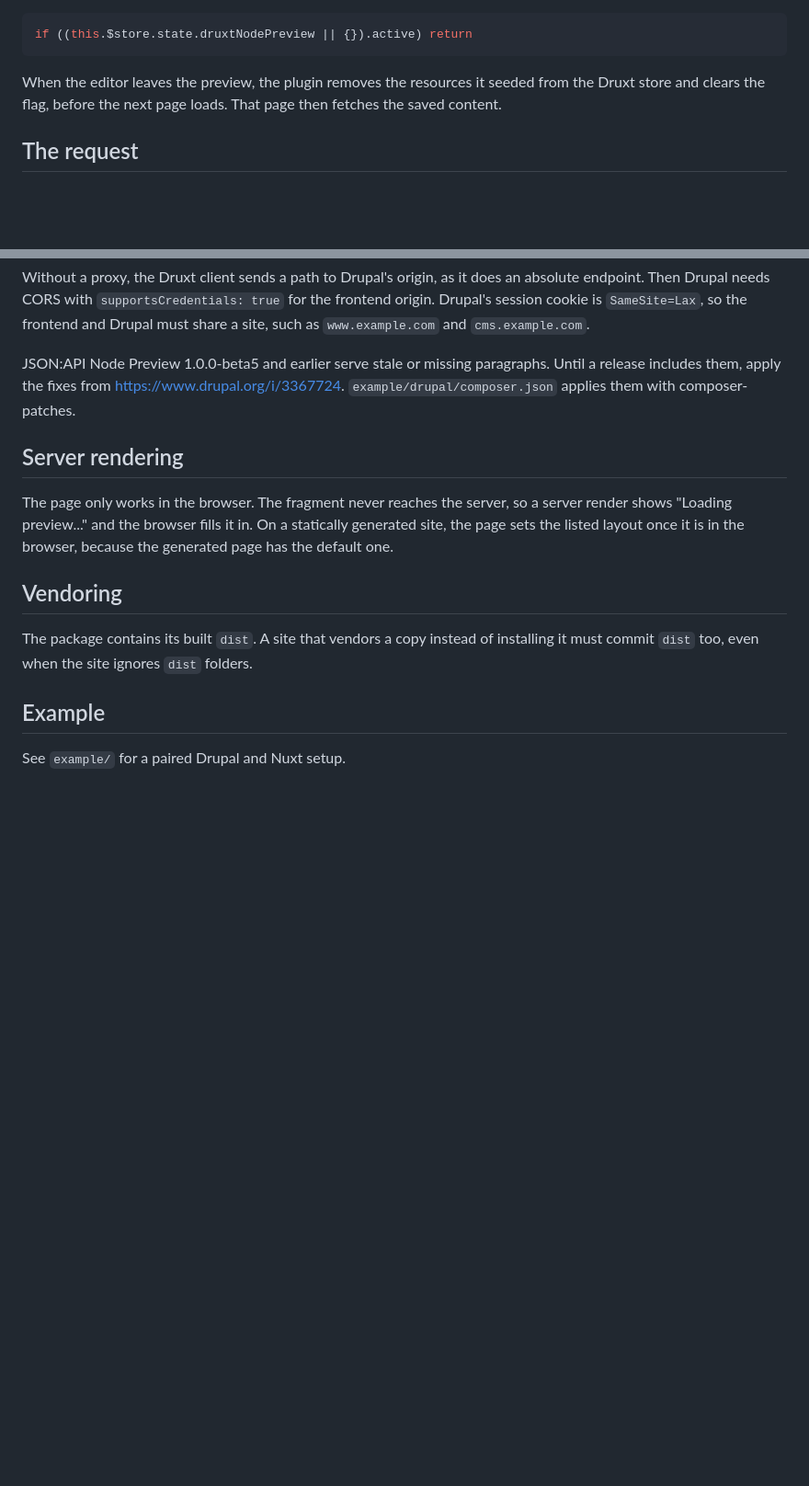
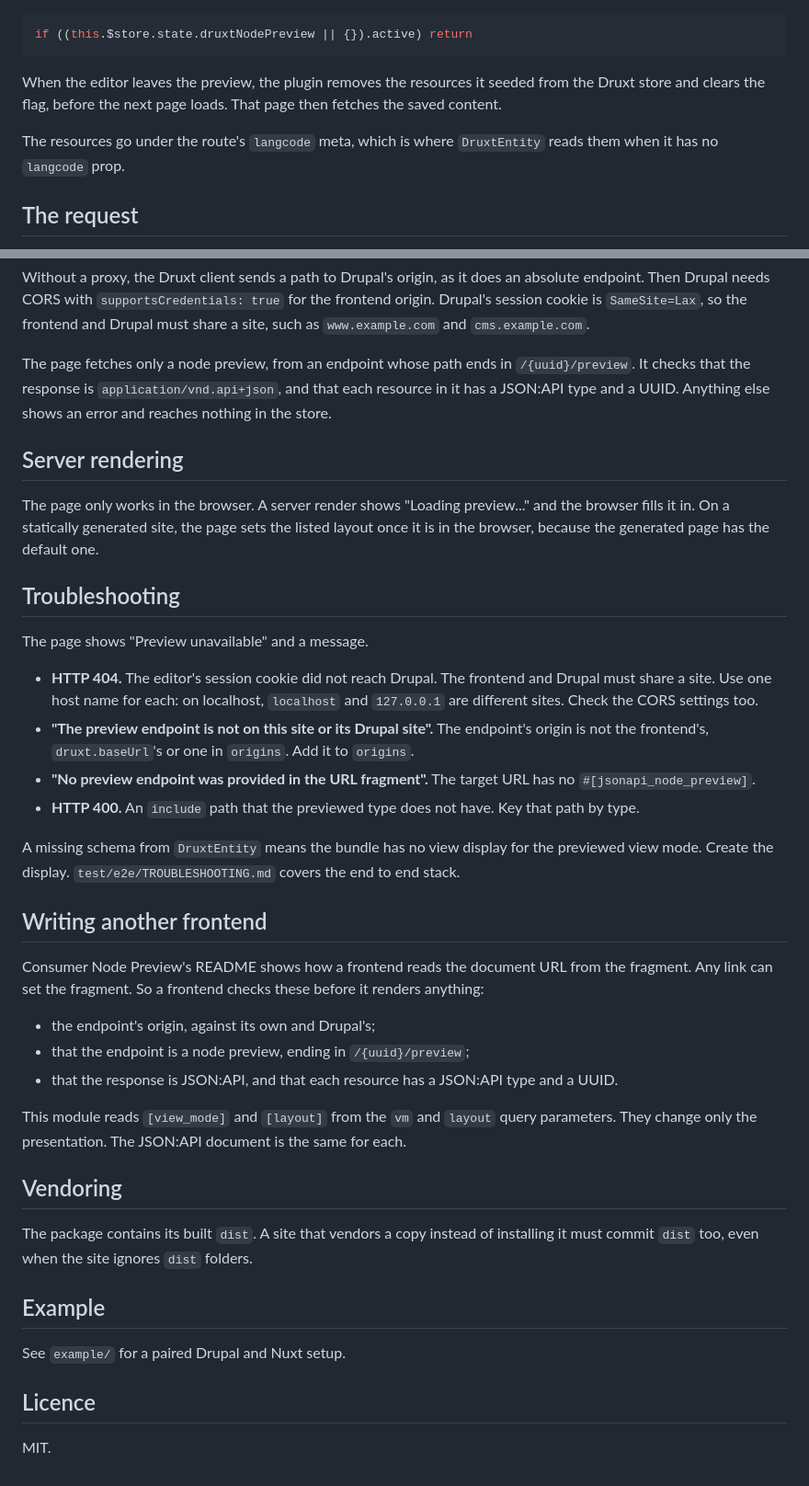
Before and after one commit to druxt-contrib/druxt-node-preview, a Markdown page: README.md, 2 parts joined by grey strips. Shown at 92% size. Drawn GitHub-style; blank space fills up the shorter version.

Commit message:
docs(#2): document the requirements, Drupal setup and troubleshooting

```diff
--- a/README.md
+++ b/README.md
@@ -148,6 +192,9 @@ When the editor leaves the preview, the plugin removes the resources it
 seeded from the Druxt store and clears the flag, before the next page loads.
 That page then fetches the saved content.
 
+The resources go under the route's `langcode` meta, which is where
+`DruxtEntity` reads them when it has no `langcode` prop.
+
 ## The request
 
 The page fetches through the Druxt client, `$druxt.axios`, with credentials.
@@ -169,17 +216,52 @@ for the frontend origin. Drupal's session cookie is `SameSite=Lax`, so the
 frontend and Drupal must share a site, such as `www.example.com` and
 `cms.example.com`.
 
-JSON:API Node Preview 1.0.0-beta5 and earlier serve stale or missing
-paragraphs. Until a release includes them, apply the fixes from
-https://www.drupal.org/i/3367724. `example/drupal/composer.json` applies them
-with composer-patches.
+The page fetches only a node preview, from an endpoint whose path ends in
+`/{uuid}/preview`. It checks that the response is `application/vnd.api+json`,
+and that each resource in it has a JSON:API type and a UUID. Anything else
+shows an error and reaches nothing in the store.
 
 ## Server rendering
 
-The page only works in the browser. The fragment never reaches the server, so
-a server render shows "Loading preview..." and the browser fills it in. On a
-statically generated site, the page sets the listed layout once it is in the
-browser, because the generated page has the default one.
+The page only works in the browser. A server render shows "Loading
+preview..." and the browser fills it in. On a statically generated site, the
+page sets the listed layout once it is in the browser, because the generated
+page has the default one.
+
+## Troubleshooting
+
+The page shows "Preview unavailable" and a message.
+
+- **HTTP 404.** The editor's session cookie did not reach Drupal. The
+  frontend and Drupal must share a site. Use one host name for each: on
+  localhost, `localhost` and `127.0.0.1` are different sites. Check the CORS
+  settings too.
+- **"The preview endpoint is not on this site or its Drupal site".** The
+  endpoint's origin is not the frontend's, `druxt.baseUrl`'s or one in
+  `origins`. Add it to `origins`.
+- **"No preview endpoint was provided in the URL fragment".** The target URL
+  has no `#[jsonapi_node_preview]`.
+- **HTTP 400.** An `include` path that the previewed type does not have. Key
+  that path by type.
+
+A missing schema from `DruxtEntity` means the bundle has no view display for
+the previewed view mode. Create the display. `test/e2e/TROUBLESHOOTING.md`
+covers the end to end stack.
+
+## Writing another frontend
+
+Consumer Node Preview's README shows how a frontend reads the document URL
+from the fragment. Any link can set the fragment. So a frontend checks these
+before it renders anything:
+
+- the endpoint's origin, against its own and Drupal's;
+- that the endpoint is a node preview, ending in `/{uuid}/preview`;
+- that the response is JSON:API, and that each resource has a JSON:API type
+  and a UUID.
+
+This module reads `[view_mode]` and `[layout]` from the `vm` and `layout`
+query parameters. They change only the presentation. The JSON:API document is
+the same for each.
 
 ## Vendoring
 
@@ -190,3 +272,7 @@ folders.
 ## Example
 
 See `example/` for a paired Drupal and Nuxt setup.
+
+## Licence
+
+MIT.
```
Also changed, not shown: other parts of README.md (+64 -20 lines).
